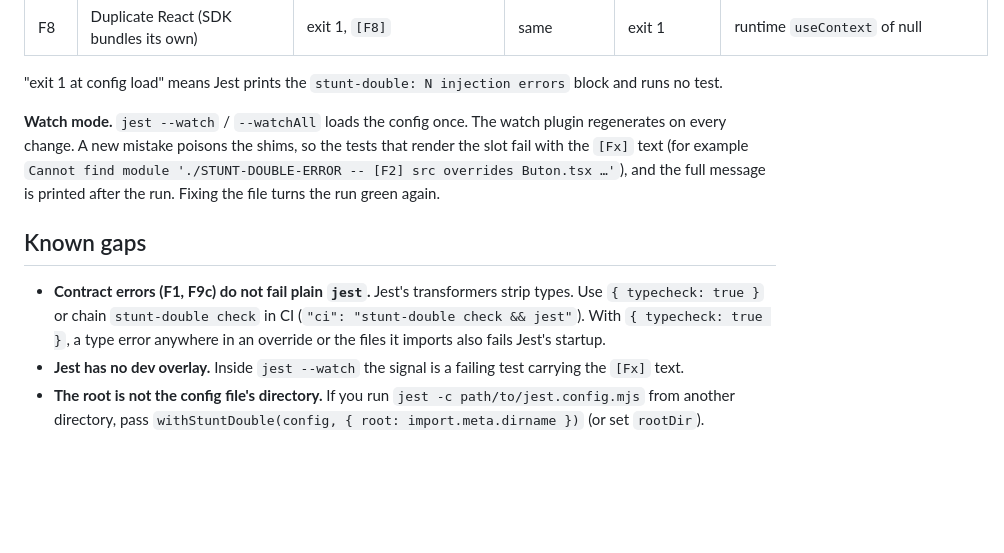
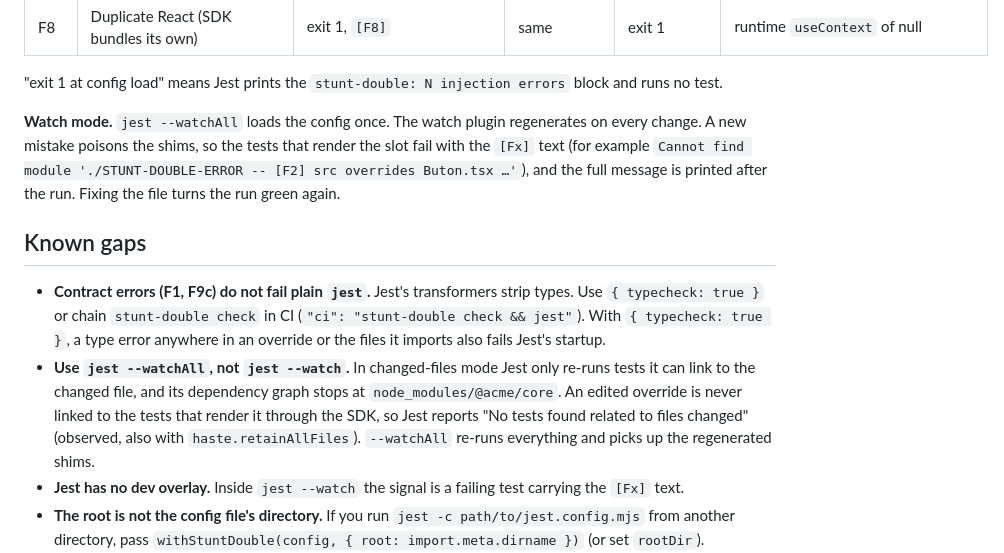
Before and after one commit to krhamby/stunt-double, a Markdown page: docs/tools/jest.md, the part around the change. GitHub-like rendering; blank space fills up the shorter version.

Commit message:
docs/tools/jest.md: jest --watch (changed-files mode) does not re-run tests for override edits; use --watchAll

```diff
--- a/docs/tools/jest.md
+++ b/docs/tools/jest.md
@@ -101,7 +101,7 @@ the same mechanism (no stunt-double code runs).
 
 "exit 1 at config load" means Jest prints the `stunt-double: N injection errors` block and runs no test.
 
-**Watch mode.** `jest --watch` / `--watchAll` loads the config once. The watch plugin regenerates on every change.
+**Watch mode.** `jest --watchAll` loads the config once. The watch plugin regenerates on every change.
 A new mistake poisons the shims, so the tests that render the slot fail with the `[Fx]` text (for example
 `Cannot find module './STUNT-DOUBLE-ERROR -- [F2] src overrides Buton.tsx …'`), and the full message is printed
 after the run. Fixing the file turns the run green again.
@@ -111,6 +111,10 @@ after the run. Fixing the file turns the run green again.
 - **Contract errors (F1, F9c) do not fail plain `jest`.** Jest's transformers strip types. Use `{ typecheck: true }`
   or chain `stunt-double check` in CI (`"ci": "stunt-double check && jest"`). With `{ typecheck: true }`, a type
   error anywhere in an override or the files it imports also fails Jest's startup.
+- **Use `jest --watchAll`, not `jest --watch`.** In changed-files mode Jest only re-runs tests it can link to the
+  changed file, and its dependency graph stops at `node_modules/@acme/core`. An edited override is never linked to
+  the tests that render it through the SDK, so Jest reports "No tests found related to files changed" (observed,
+  also with `haste.retainAllFiles`). `--watchAll` re-runs everything and picks up the regenerated shims.
 - **Jest has no dev overlay.** Inside `jest --watch` the signal is a failing test carrying the `[Fx]` text.
 - **The root is not the config file's directory.** If you run `jest -c path/to/jest.config.mjs` from another
   directory, pass `withStuntDouble(config, { root: import.meta.dirname })` (or set `rootDir`).
```
